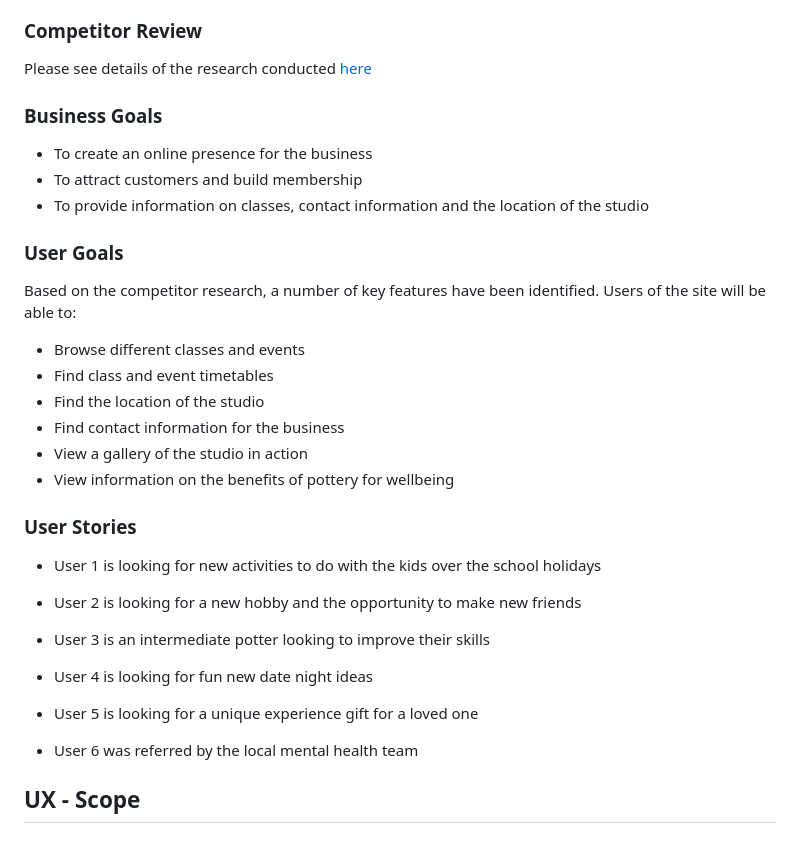
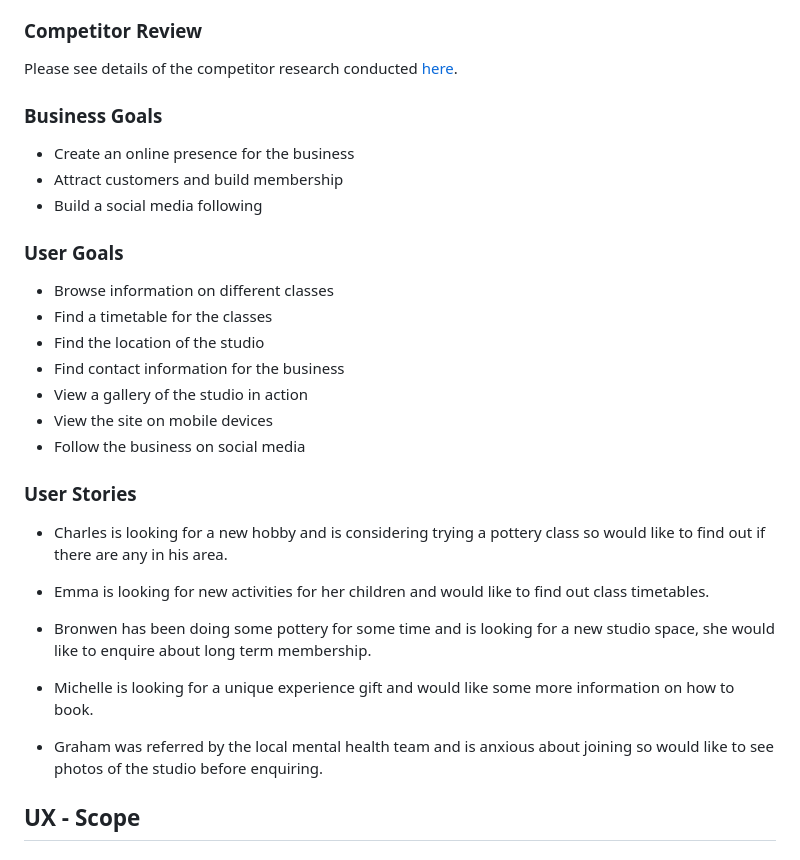
Before and after one commit to Annabelle-Metcalfe/south-wales-pottery-club, a Markdown page: README.md, the part around the change. GitHub-like rendering.

Commit message:
updated user stories

```diff
--- a/README.md
+++ b/README.md
@@ -43,39 +43,35 @@ The outcome of this project will target consumers appropriately and add value to
 
 ### Competitor Review
 
-Please see details of the research conducted [here](/competitor-review.md)
+Please see details of the competitor research conducted [here](/competitor-review.md).
 
 ### Business Goals
 
-* To create an online presence for the business
-* To attract customers and build membership
-* To provide information on classes, contact information and the location of the studio
+* Create an online presence for the business
+* Attract customers and build membership
+* Build a social media following
 
 ### User Goals
 
-Based on the competitor research, a number of key features have been identified. Users of the site will be able to:
-
-* Browse different classes and events
-* Find class and event timetables
+* Browse information on different classes
+* Find a timetable for the classes
 * Find the location of the studio
 * Find contact information for the business
 * View a gallery of the studio in action
-* View information on the benefits of pottery for wellbeing
+* View the site on mobile devices
+* Follow the business on social media
 
 ### User Stories
 
-* User 1 is looking for new activities to do with the kids over the school holidays
+* Charles is looking for a new hobby and is considering trying a pottery class so would like to find out if there are any in his area.
 
-* User 2 is looking for a new hobby and the opportunity to make new friends
+* Emma is looking for new activities for her children and would like to find out class timetables.
 
-* User 3 is an intermediate potter looking to improve their skills
+* Bronwen has been doing some pottery for some time and is looking for a new studio space, she would like to enquire about long term membership.
 
-* User 4 is looking for fun new date night ideas
+* Michelle is looking for a unique experience gift and would like some more information on how to book.
 
-* User 5 is looking for a unique experience gift for a loved one
-
-* User 6 was referred by the local mental health team
-
+* Graham was referred by the local mental health team and is anxious about joining so would like to see photos of the studio before enquiring.
 
 ## UX - Scope
 
```
